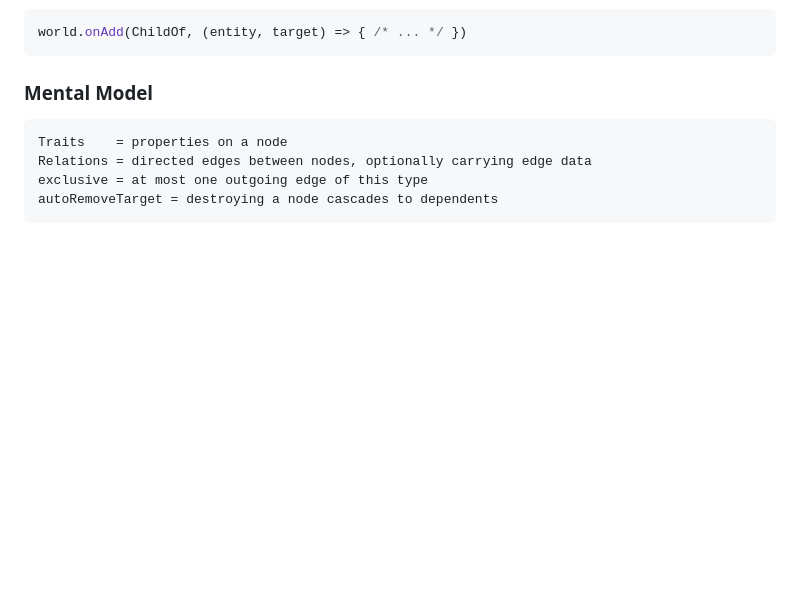
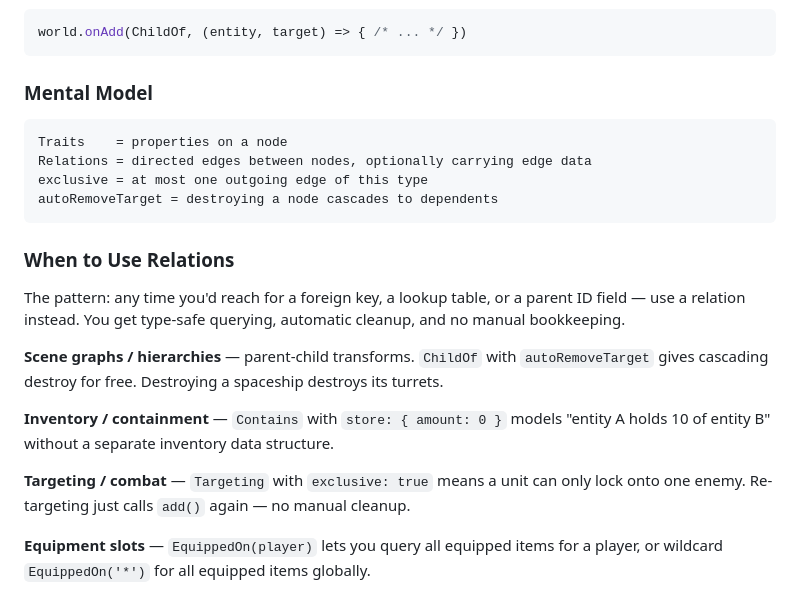
Before and after one commit to jigargosar/void-saber2, a Markdown page: docs/koota-ecs.md, the part around the change. Drawn GitHub-style; blank space fills up the shorter version.

Commit message:
Add practical use cases for relations in koota reference
Committed by Claude

````diff
--- a/docs/koota-ecs.md
+++ b/docs/koota-ecs.md
@@ -280,3 +280,22 @@ Relations = directed edges between nodes, optionally carrying edge data
 exclusive = at most one outgoing edge of this type
 autoRemoveTarget = destroying a node cascades to dependents
 ```
+
+### When to Use Relations
+
+The pattern: any time you'd reach for a foreign key, a lookup table, or a parent
+ID field — use a relation instead. You get type-safe querying, automatic cleanup,
+and no manual bookkeeping.
+
+**Scene graphs / hierarchies** — parent-child transforms. `ChildOf` with
+`autoRemoveTarget` gives cascading destroy for free. Destroying a spaceship
+destroys its turrets.
+
+**Inventory / containment** — `Contains` with `store: { amount: 0 }` models
+"entity A holds 10 of entity B" without a separate inventory data structure.
+
+**Targeting / combat** — `Targeting` with `exclusive: true` means a unit can only
+lock onto one enemy. Re-targeting just calls `add()` again — no manual cleanup.
+
+**Equipment slots** — `EquippedOn(player)` lets you query all equipped items for a
+player, or wildcard `EquippedOn('*')` for all equipped items globally.
````
